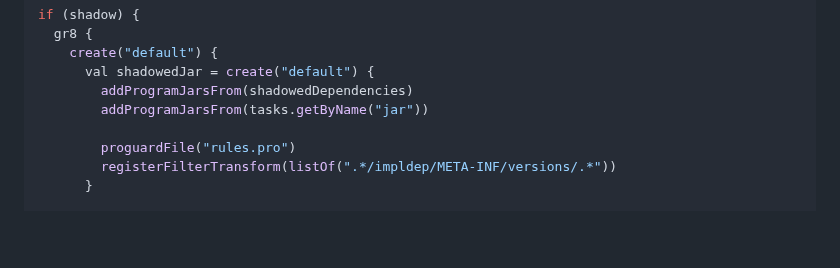
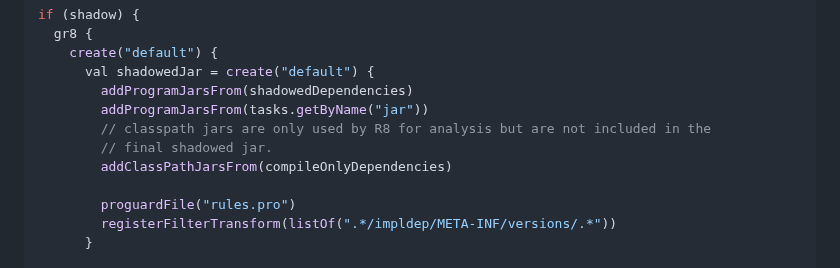
Before and after one commit to GradleUp/gr8, a Markdown page: README.md, the part around the change. Rendered like a GitHub page; blank space fills up the shorter version.

```diff
--- a/README.md
+++ b/README.md
@@ -109,6 +109,9 @@ if (shadow) {
       val shadowedJar = create("default") {
         addProgramJarsFrom(shadowedDependencies)
         addProgramJarsFrom(tasks.getByName("jar"))
+        // classpath jars are only used by R8 for analysis but are not included in the
+        // final shadowed jar.
+        addClassPathJarsFrom(compileOnlyDependencies)
 
         proguardFile("rules.pro")
         registerFilterTransform(listOf(".*/impldep/META-INF/versions/.*"))
```
